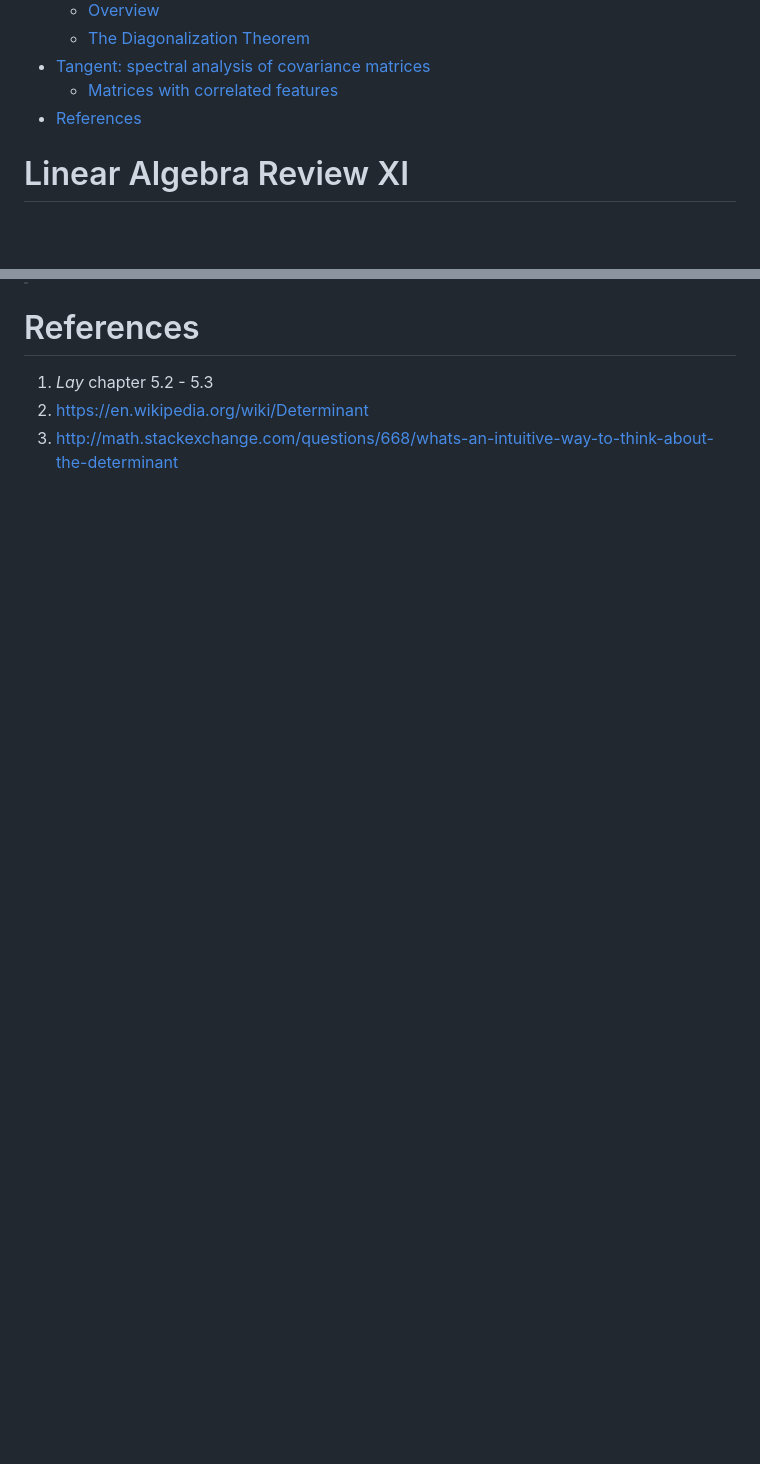
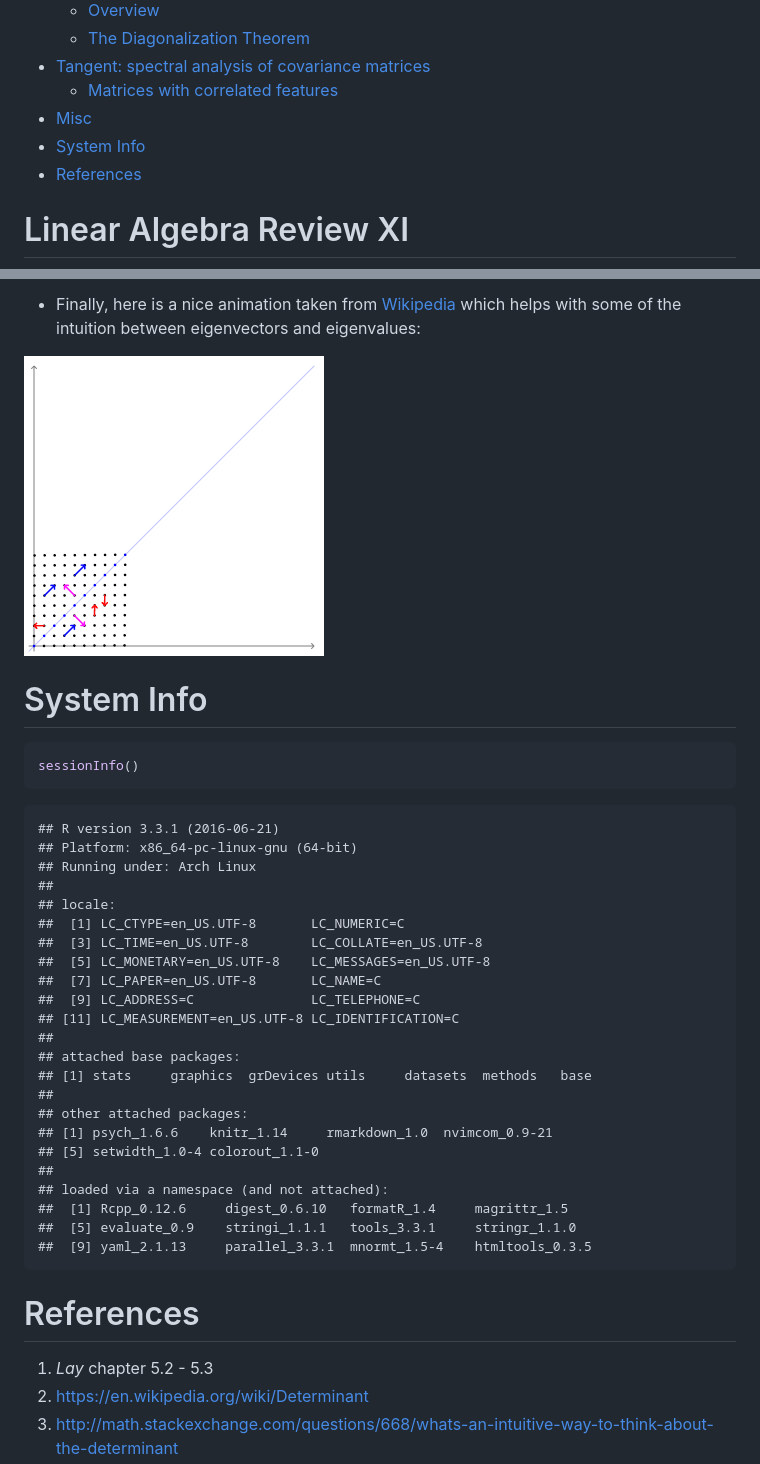
Before and after one commit to khughitt/linear-models-study-group, a Markdown page: 11-linear-algebra-review-xi/README.md, 2 parts joined by grey strips. GitHub-like rendering; pictures changed too: 11-linear-algebra-review-xi/img/Eigenvectors.gif (added); blank space fills up the shorter version.

Commit message:
Added few more notes on eigenvectors

````diff
--- a/11-linear-algebra-review-xi/README.md
+++ b/11-linear-algebra-review-xi/README.md
@@ -10,6 +10,8 @@
     -   [The Diagonalization Theorem](#the-diagonalization-theorem)
 -   [Tangent: spectral analysis of covariance matrices](#tangent-spectral-analysis-of-covariance-matrices)
     -   [Matrices with correlated features](#matrices-with-correlated-features)
+-   [Misc](#misc)
+-   [System Info](#system-info)
 -   [References](#references)
 
 <h1>
@@ -372,3 +411,37 @@ p.s. Nice quote from Lay in the opening of chapter 3:
+-   Finally, here is a nice animation taken from [Wikipedia](https://en.wikipedia.org/wiki/Eigenvalues_and_eigenvectors) which helps with some of the intuition between eigenvectors and eigenvalues:
+
+![](img/Eigenvectors.gif)
+
+System Info
+===========
+
+``` r
+sessionInfo()
+```
+
+    ## R version 3.3.1 (2016-06-21)
+    ## Platform: x86_64-pc-linux-gnu (64-bit)
+    ## Running under: Arch Linux
+    ##
+    ## locale:
+    ##  [1] LC_CTYPE=en_US.UTF-8       LC_NUMERIC=C
+    ##  [3] LC_TIME=en_US.UTF-8        LC_COLLATE=en_US.UTF-8
+    ##  [5] LC_MONETARY=en_US.UTF-8    LC_MESSAGES=en_US.UTF-8
+    ##  [7] LC_PAPER=en_US.UTF-8       LC_NAME=C
+    ##  [9] LC_ADDRESS=C               LC_TELEPHONE=C
+    ## [11] LC_MEASUREMENT=en_US.UTF-8 LC_IDENTIFICATION=C
+    ##
+    ## attached base packages:
+    ## [1] stats     graphics  grDevices utils     datasets  methods   base
+    ##
+    ## other attached packages:
+    ## [1] psych_1.6.6    knitr_1.14     rmarkdown_1.0  nvimcom_0.9-21
+    ## [5] setwidth_1.0-4 colorout_1.1-0
+    ##
+    ## loaded via a namespace (and not attached):
+    ##  [1] Rcpp_0.12.6     digest_0.6.10   formatR_1.4     magrittr_1.5
+    ##  [5] evaluate_0.9    stringi_1.1.1   tools_3.3.1     stringr_1.1.0
+    ##  [9] yaml_2.1.13     parallel_3.3.1  mnormt_1.5-4    htmltools_0.3.5
 
 References
 ==========
````
Also changed, not shown: other parts of 11-linear-algebra-review-xi/README.md (+39 -1 lines), 1 other file.
